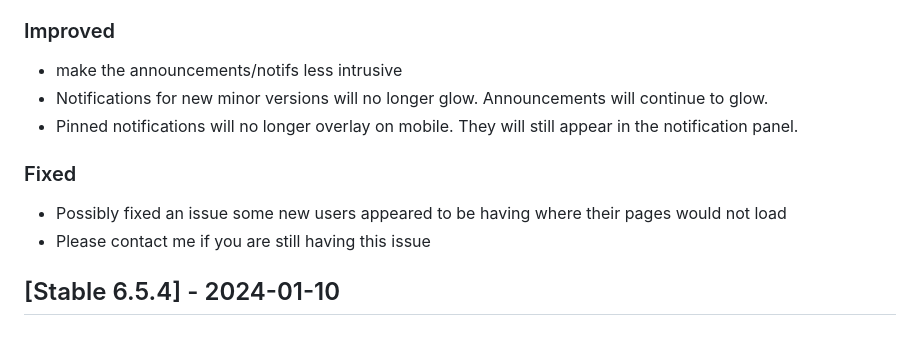
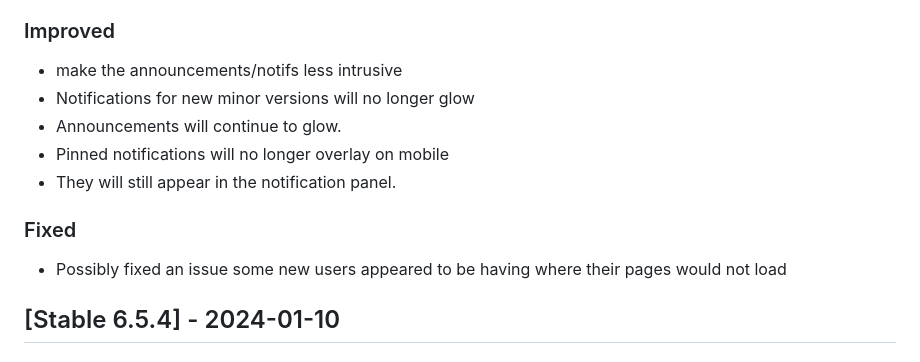
Before and after one commit to graderoom/graderoom-website, a Markdown page: CHANGELOG.md, the part around the change. Drawn GitHub-style.

Commit message:
Update changelog

```diff
--- a/CHANGELOG.md
+++ b/CHANGELOG.md
@@ -56,12 +56,13 @@
 
 ### Improved
 - <github issue="175">make the announcements/notifs less intrusive</github><ul>
-- Notifications for new minor versions will no longer glow. Announcements will continue to glow.
-- Pinned notifications will no longer overlay on mobile. They will still appear in the notification panel.</ul>
-
-### Fixed
-- Possibly fixed an issue some new users appeared to be having where their pages would not load<ul>
-- Please contact me if you are still having this issue</ul>
+- Notifications for new minor versions will no longer glow
+- Announcements will continue to glow.
+- Pinned notifications will no longer overlay on mobile
+- They will still appear in the notification panel.</ul>
+
+### Fixed
+- Possibly fixed an issue some new users appeared to be having where their pages would not load
 
 ## [Stable 6.5.4] - 2024-01-10
 ### Improved
```
